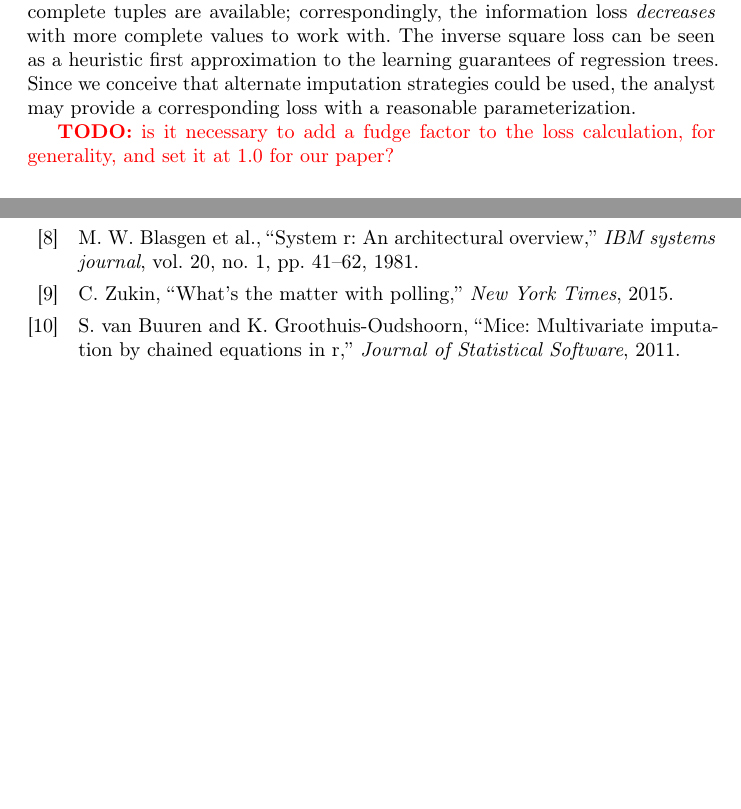
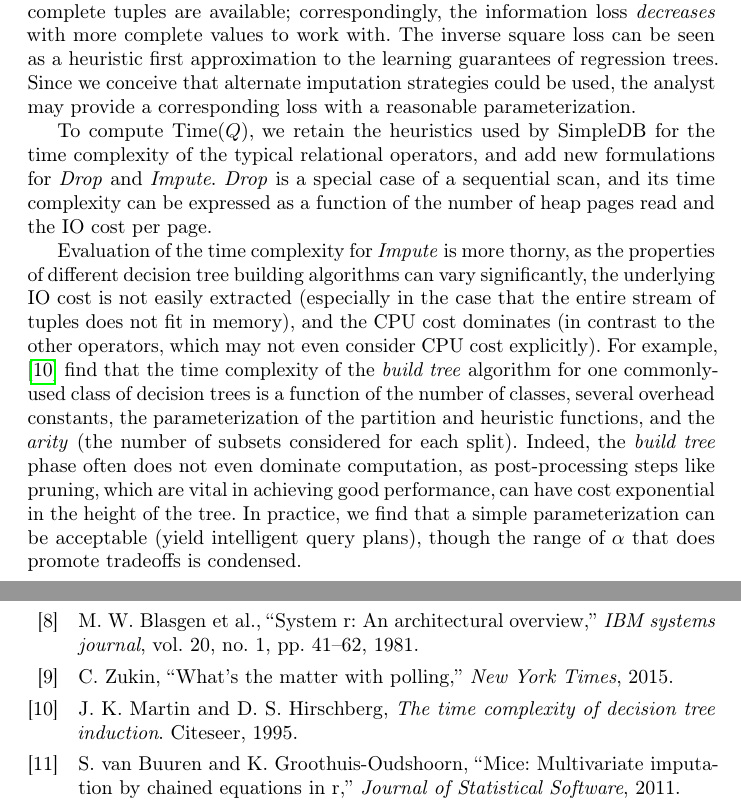
Before and after one commit to mitdbg/imputedb, a LaTeX paper (paper/main.tex, which reads paper/algorithm.tex): two parts of pages 6 and 15 of 15, joined at a grey line, cut so that both start at the same text, the shorter picture padded with empty space. Compiled offline with pdfLaTeX.

Commit message:
paper: Add discussion of time complexity of tree build

```diff
--- a/paper/algorithm.tex
+++ b/paper/algorithm.tex
@@ -56,8 +56,25 @@ regression trees. Since we conceive that
 alternate imputation strategies could be used, the analyst may provide a corresponding
 loss with a reasonable parameterization.
 
-\todo{is it necessary to add a fudge factor to the loss calculation, for generality, and set
-it at 1.0 for our paper?}
+To compute $\text{Time}(Q)$, we retain the heuristics used by SimpleDB for the time
+complexity of the typical relational operators, and add new formulations for \textit{Drop}
+and \textit{Impute}. \textit{Drop} is a special case of a sequential scan, and its time
+complexity can be expressed as a function of the number of heap pages read and the IO cost
+per page.
+
+Evaluation of the time complexity for \textit{Impute} is more thorny, as the properties of
+different decision tree building algorithms can vary significantly, the underlying IO cost
+is not easily extracted (especially in the case that the entire stream of tuples does not
+fit in memory), and the CPU cost dominates (in contrast to the other operators, which may
+not even consider CPU cost explicitly). For example, \cite{martin1995time} find that the
+time complexity of the \textit{build tree} algorithm for one commonly-used class of
+decision trees is a function of the number of classes, several overhead constants, the
+parameterization of the partition and heuristic functions, and the \textit{arity} (the
+number of subsets considered for each split). Indeed, the \textit{build tree} phase often
+does not even dominate computation, as post-processing steps like pruning, which are vital
+in achieving good performance, can have cost exponential in the height of the tree. In
+practice, we find that a simple parameterization can be acceptable (yield intelligent query
+plans), though the range of $\alpha$ that does promote tradeoffs is condensed.
 
 \subsection{Imputation placement}
 \label{sec:placement}
```
Also changed, not shown: paper/examples.tex (+1 -1 lines), paper/references.bib (+7 -0 lines).
